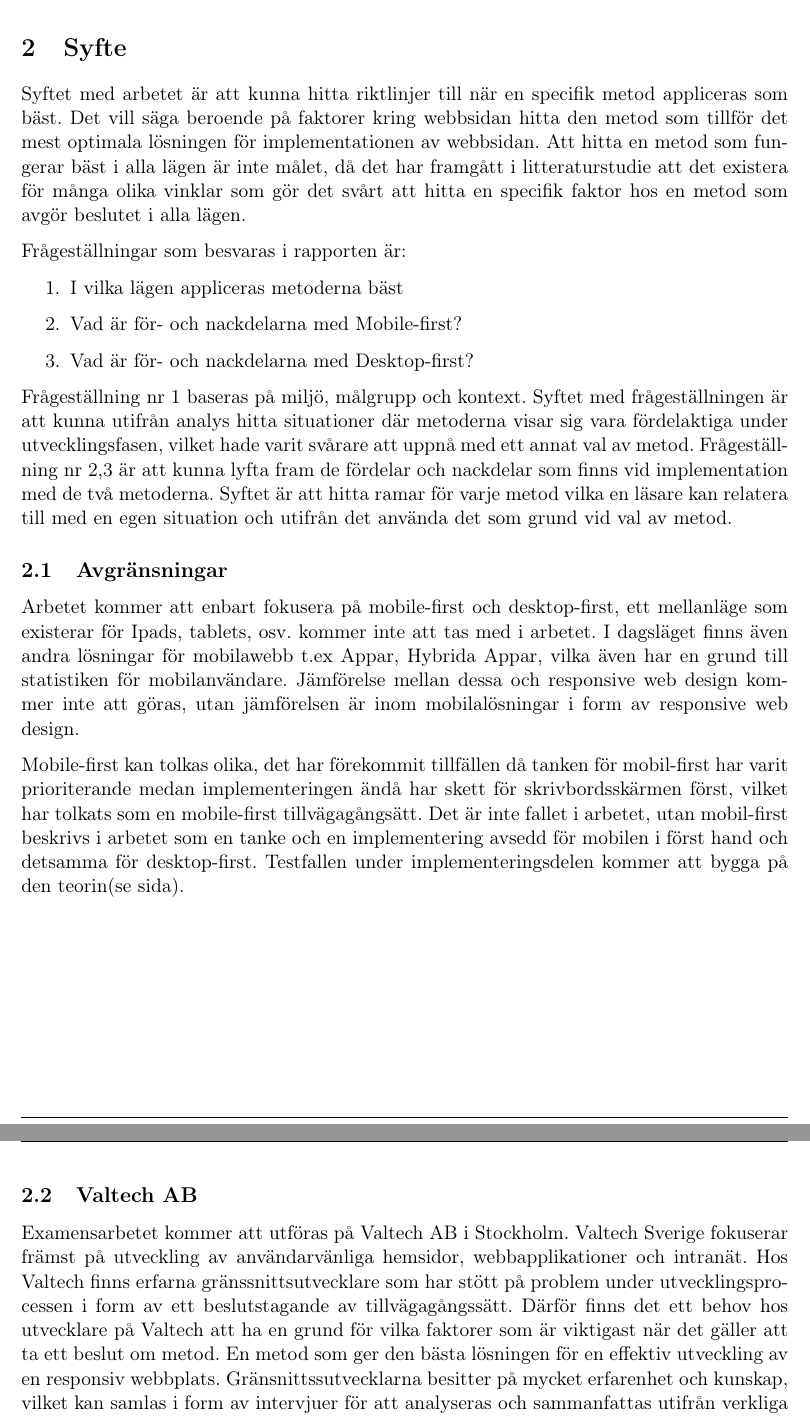
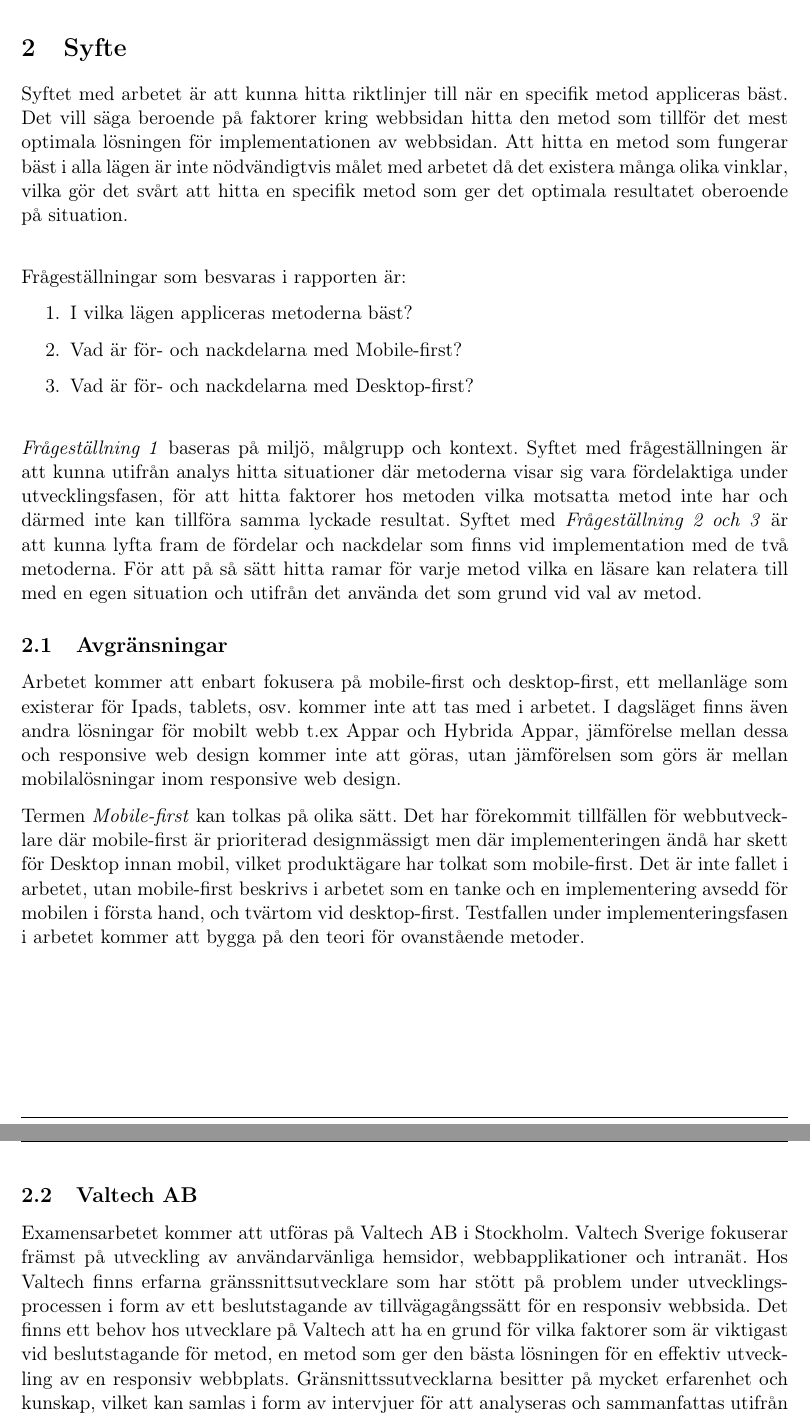
Before and after one commit to eduardocastaneda/exjobb, a LaTeX document (latex/rapport.tex): two parts of pages 14 and 15 of 15, joined at a grey line, cut so that both start at the same text. Compiled offline with pdfLaTeX.

Commit message:
Har renskrivit hela skitet, ska skriva ut och lasa igenom

```diff
--- a/latex/rapport.tex
+++ b/latex/rapport.tex
@@ -303,28 +303,28 @@ Användning av mobilt internet ökar och användningen av internet via en dator
 \newpage
 
 \section{Syfte}
-Syftet med arbetet är att kunna hitta riktlinjer till när en specifik metod appliceras som bäst. Det vill säga beroende på faktorer kring webbsidan hitta den metod som tillför det mest optimala lösningen för implementationen av webbsidan. Att hitta en metod som fungerar bäst i alla lägen är inte målet, då det har framgått i litteraturstudie att det existera för många olika vinklar som gör det svårt att hitta en specifik faktor hos en metod som avgör beslutet i alla lägen.
+Syftet med arbetet är att kunna hitta riktlinjer till när en specifik metod appliceras bäst. Det vill säga beroende på faktorer kring webbsidan hitta den metod som tillför det mest optimala lösningen för implementationen av webbsidan. Att hitta en metod som fungerar bäst i alla lägen är inte nödvändigtvis målet med arbetet då det existera många olika vinklar, vilka gör det svårt att hitta en specifik metod som ger det optimala resultatet oberoende på situation.
 
+\vspace{0.5cm}
 Frågeställningar som besvaras i rapporten är:
-
 \begin{enumerate}
-	\item I vilka lägen appliceras metoderna bäst
+	\item I vilka lägen appliceras metoderna bäst?
 	\item Vad är för- och nackdelarna med Mobile-first?
 	\item Vad är för- och nackdelarna med Desktop-first?
 \end{enumerate}
-
-Frågeställning nr 1 baseras på miljö, målgrupp och kontext. Syftet med frågeställningen är att kunna utifrån analys hitta situationer där metoderna visar sig vara fördelaktiga under utvecklingsfasen, vilket hade varit svårare att uppnå med ett annat val av metod. Frågeställning nr 2,3 är att kunna lyfta fram de fördelar och nackdelar som finns vid implementation med de två metoderna. Syftet är att hitta ramar för varje metod vilka en läsare kan relatera till med en egen situation och utifrån det använda det som grund vid val av metod.
+\vspace{0.5cm}
+\textit{Frågeställning 1} baseras på miljö, målgrupp och kontext. Syftet med frågeställningen är att kunna utifrån analys hitta situationer där metoderna visar sig vara fördelaktiga under utvecklingsfasen, för att hitta faktorer hos metoden vilka motsatta metod inte har och därmed inte kan tillföra samma lyckade resultat. Syftet med \textit{Frågeställning 2 och 3} är att kunna lyfta fram de fördelar och nackdelar som finns vid implementation med de två metoderna. För att på så sätt hitta ramar för varje metod vilka en läsare kan relatera till med en egen situation och utifrån det använda det som grund vid val av metod.
 
 \subsection{Avgränsningar}
 
-Arbetet kommer att enbart fokusera på mobile-first och desktop-first, ett mellanläge som existerar för Ipads, tablets, osv. kommer inte att tas med i arbetet. I dagsläget finns även andra lösningar för mobilawebb t.ex Appar, Hybrida Appar, vilka även har en grund till statistiken för mobilanvändare. Jämförelse mellan dessa och responsive web design kommer inte att göras, utan jämförelsen är inom mobilalösningar i form av responsive web design.
+Arbetet kommer att enbart fokusera på mobile-first och desktop-first, ett mellanläge som existerar för Ipads, tablets, osv. kommer inte att tas med i arbetet. I dagsläget finns även andra lösningar för mobilt webb t.ex Appar och Hybrida Appar, jämförelse mellan dessa och responsive web design kommer inte att göras, utan jämförelsen som görs är mellan mobilalösningar inom responsive web design.
 
-Mobile-first kan tolkas olika, det har förekommit tillfällen då tanken för mobil-first har varit prioriterande medan implementeringen ändå har skett för skrivbordsskärmen först, vilket har tolkats som en mobile-first tillvägagångsätt.  Det är inte fallet i arbetet, utan mobil-first beskrivs i arbetet som en tanke och en implementering avsedd för mobilen i först hand och detsamma för desktop-first. Testfallen under implementeringsdelen kommer att bygga på den teorin(se sida).
+Termen \textit{Mobile-first} kan tolkas på olika sätt. Det har förekommit tillfällen för webbutvecklare där mobile-first är prioriterad designmässigt men där implementeringen ändå har skett för Desktop innan mobil, vilket produktägare har tolkat som mobile-first. Det är inte fallet i arbetet, utan mobile-first beskrivs i arbetet som en tanke och en implementering avsedd för mobilen i första hand, och tvärtom vid desktop-first. Testfallen under implementeringsfasen i arbetet kommer att bygga på den teori för ovanstående metoder.
 
 \newpage
 
 \subsection{Valtech AB}
-Examensarbetet kommer att utföras på Valtech AB i Stockholm. Valtech Sverige fokuserar främst på utveckling av användarvänliga hemsidor, webbapplikationer och intranät. Hos Valtech finns erfarna gränssnittsutvecklare som har stött på problem under utvecklingsprocessen i form av ett beslutstagande av tillvägagångssätt. Därför finns det ett behov hos utvecklare på Valtech att ha en grund för vilka faktorer som är viktigast när det gäller att ta ett beslut om metod. En metod som ger den bästa lösningen för en effektiv utveckling av en responsiv webbplats. Gränsnittssutvecklarna besitter på mycket erfarenhet och kunskap, vilket kan samlas i form av intervjuer för att analyseras och sammanfattas utifrån verkliga situationer som förekommer i företag, för framtida syfte.
+Examensarbetet kommer att utföras på Valtech AB i Stockholm. Valtech Sverige fokuserar främst på utveckling av användarvänliga hemsidor, webbapplikationer och intranät. Hos Valtech finns erfarna gränssnittsutvecklare som har stött på problem under utvecklingsprocessen i form av ett beslutstagande av tillvägagångssätt för en responsiv webbsida. Det finns ett behov hos utvecklare på Valtech att ha en grund för vilka faktorer som är viktigast vid beslutstagande för metod, en metod som ger den bästa lösningen för en effektiv utveckling av en responsiv webbplats. Gränsnittssutvecklarna besitter på mycket erfarenhet och kunskap, vilket kan samlas i form av intervjuer för att analyseras och sammanfattas utifrån verkliga situationer som förekommer i företag, för framtida syfte.
 
 
 
```
Also changed, not shown: latex/rapport.pdf, latex/rapport.tex (4 more changed lines), 5 other files.
